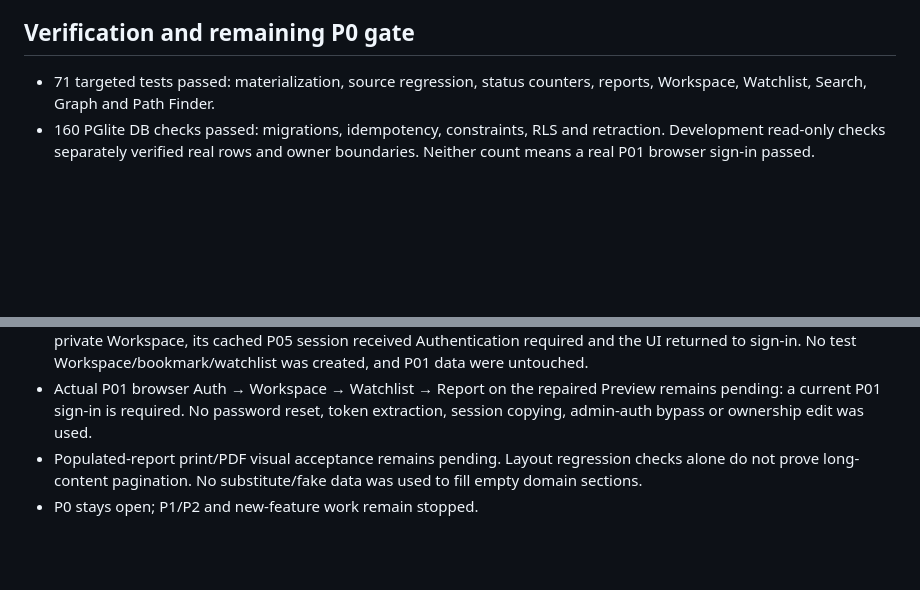
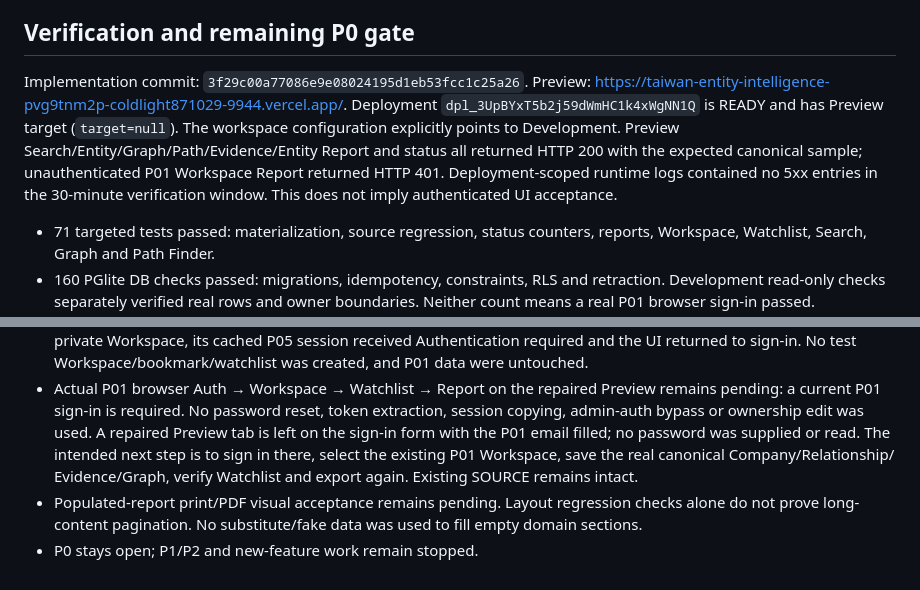
Before and after one commit to Idealitrepublic/taiwan-entity-intelligence, a Markdown page: docs/P0_ROOT_CAUSE_AUDIT.md, 2 parts joined by grey strips. Drawn GitHub-style; blank space fills up the shorter version.

Commit message:
Record repaired Preview results and P01 acceptance boundary

```diff
--- a/docs/P0_ROOT_CAUSE_AUDIT.md
+++ b/docs/P0_ROOT_CAUSE_AUDIT.md
@@ -103,6 +103,15 @@ merges. No new source was introduced.
 
 ## Verification and remaining P0 gate
 
+Implementation commit: `3f29c00a77086e9e08024195d1eb53fcc1c25a26`.
+Preview: <https://taiwan-entity-intelligence-pvg9tnm2p-coldlight871029-9944.vercel.app/>.
+Deployment `dpl_3UpBYxT5b2j59dWmHC1k4xWgNN1Q` is READY and has Preview target
+(`target=null`). The workspace configuration explicitly points to Development.
+Preview Search/Entity/Graph/Path/Evidence/Entity Report and status all returned
+HTTP 200 with the expected canonical sample; unauthenticated P01 Workspace Report
+returned HTTP 401. Deployment-scoped runtime logs contained no 5xx entries in the
+30-minute verification window. This does not imply authenticated UI acceptance.
+
 - 71 targeted tests passed: materialization, source regression, status counters,
   reports, Workspace, Watchlist, Search, Graph and Path Finder.
 - 160 PGlite DB checks passed: migrations, idempotency, constraints, RLS and
@@ -122,6 +131,10 @@ merges. No new source was introduced.
 - Actual P01 browser Auth → Workspace → Watchlist → Report on the repaired
   Preview remains pending: a current P01 sign-in is required. No password reset,
   token extraction, session copying, admin-auth bypass or ownership edit was used.
+  A repaired Preview tab is left on the sign-in form with the P01 email filled;
+  no password was supplied or read. The intended next step is to sign in there,
+  select the existing P01 Workspace, save the real canonical Company/Relationship/
+  Evidence/Graph, verify Watchlist and export again. Existing SOURCE remains intact.
 - Populated-report print/PDF visual acceptance remains pending. Layout regression
   checks alone do not prove long-content pagination. No substitute/fake data was
   used to fill empty domain sections.
```
Also changed, not shown: docs/PRODUCT_CONSOLIDATION.md (+4 -1 lines).
